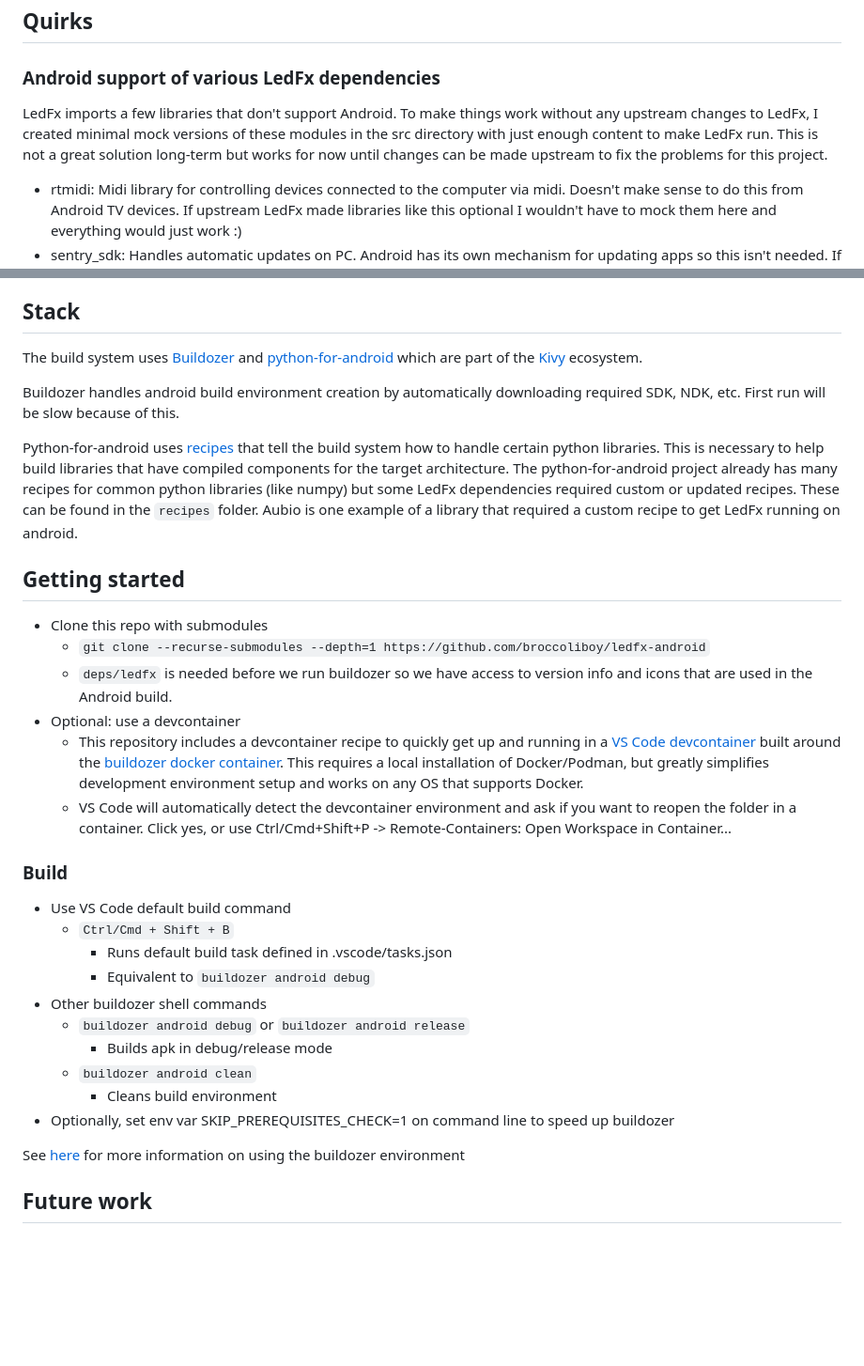
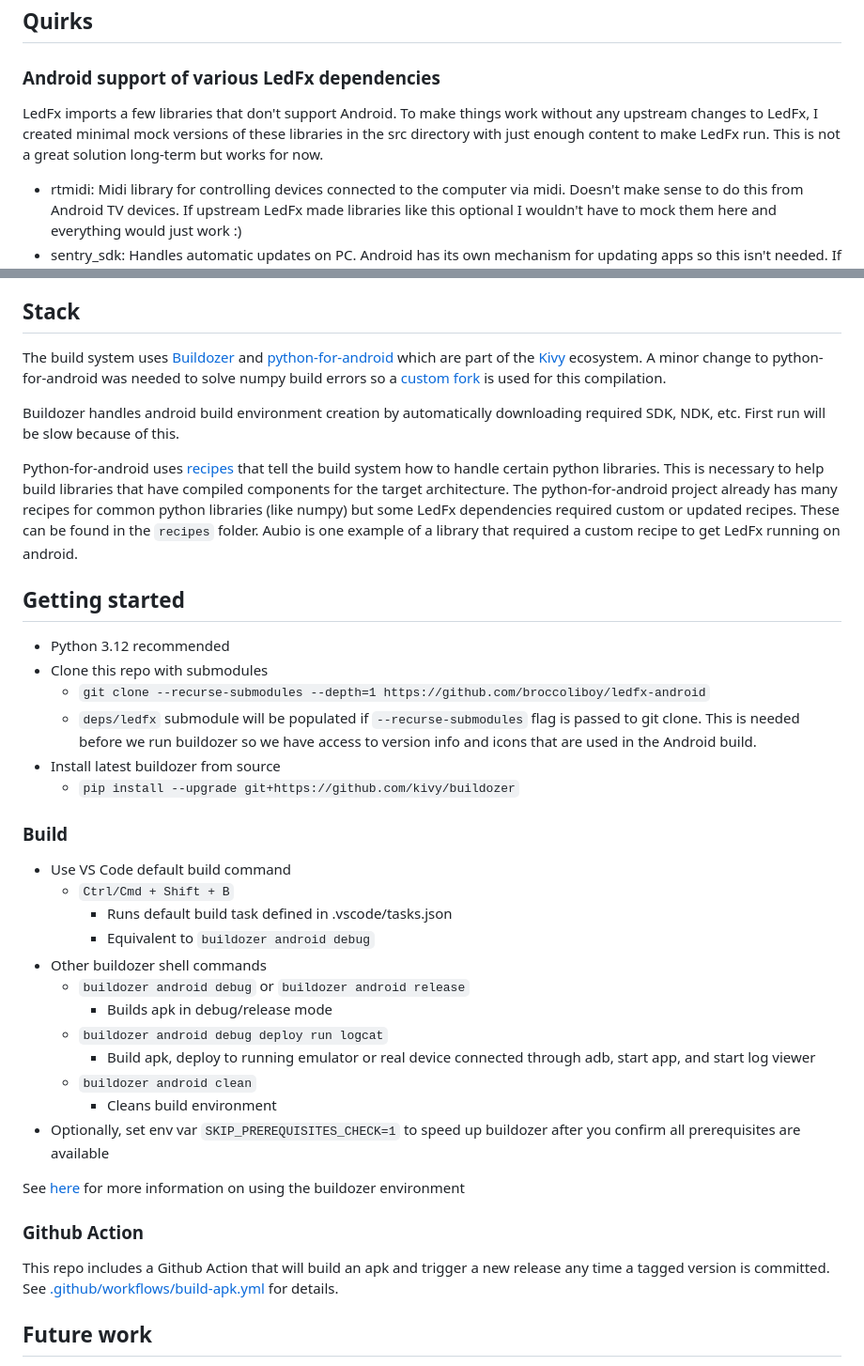
Before and after one commit to YeonV/ledfx-android, a Markdown page: README.md, 2 parts joined by grey strips. Shown at 94% size. Drawn GitHub-style; blank space fills up the shorter version.

```diff
--- a/README.md
+++ b/README.md
@@ -16,7 +16,7 @@ The secret to visualizing **any** audio on your android device lies in the [Andr
 
 ### Android support of various LedFx dependencies
 
-LedFx imports a few libraries that don't support Android. To make things work without any upstream changes to LedFx, I created minimal mock versions of these modules in the src directory with just enough content to make LedFx run. This is not a great solution long-term but works for now until changes can be made upstream to fix the problems for this project.
+LedFx imports a few libraries that don't support Android. To make things work without any upstream changes to LedFx, I created minimal mock versions of these libraries in the src directory with just enough content to make LedFx run. This is not a great solution long-term but works for now.
 
 - rtmidi: Midi library for controlling devices connected to the computer via midi. Doesn't make sense to do this from Android TV devices. If upstream LedFx made libraries like this optional I wouldn't have to mock them here and everything would just work :)
 - sentry_sdk: Handles automatic updates on PC. Android has its own mechanism for updating apps so this isn't needed. If upstream LedFx only imported this module when running in "online mode" I wouldn't have to mock it here.
@@ -28,7 +28,7 @@ Some Android devices don't have mDNS support so auto discovery of WLED devices f
 
 ## Stack
 
-The build system uses [Buildozer](https://github.com/kivy/buildozer) and [python-for-android](https://github.com/kivy/python-for-android/) which are part of the [Kivy](https://github.com/kivy/kivy) ecosystem.
+The build system uses [Buildozer](https://github.com/kivy/buildozer) and [python-for-android](https://github.com/kivy/python-for-android/) which are part of the [Kivy](https://github.com/kivy/kivy) ecosystem. A minor change to python-for-android was needed to solve numpy build errors so a [custom fork](https://github.com/broccoliboy/python-for-android/) is used for this compilation.
 
 Buildozer handles android build environment creation by automatically downloading required SDK, NDK, etc. First run will be slow because of this.
 
@@ -36,12 +36,12 @@ Python-for-android uses [recipes](https://python-for-android.readthedocs.io/en/l
 
 ## Getting started
 
+- Python 3.12 recommended
 - Clone this repo with submodules
   - `git clone --recurse-submodules --depth=1 https://github.com/broccoliboy/ledfx-android`
-  - `deps/ledfx` is needed before we run buildozer so we have access to version info and icons that are used in the Android build.
-- Optional: use a devcontainer
-  - This repository includes a devcontainer recipe to quickly get up and running in a [VS Code devcontainer](https://code.visualstudio.com/docs/remote/containers) built around the [buildozer docker container](https://hub.docker.com/r/kivy/buildozer). This requires a local installation of Docker/Podman, but greatly simplifies development environment setup and works on any OS that supports Docker.
-  - VS Code will automatically detect the devcontainer environment and ask if you want to reopen the folder in a container. Click yes, or use Ctrl/Cmd+Shift+P -> Remote-Containers: Open Workspace in Container...
+  - `deps/ledfx` submodule will be populated if `--recurse-submodules` flag is passed to git clone. This is needed before we run buildozer so we have access to version info and icons that are used in the Android build.
+- Install latest buildozer from source
+  - `pip install --upgrade git+https://github.com/kivy/buildozer`
 
 ### Build
 
@@ -52,11 +52,17 @@ Python-for-android uses [recipes](https://python-for-android.readthedocs.io/en/l
 - Other buildozer shell commands
   - `buildozer android debug` or `buildozer android release`
     - Builds apk in debug/release mode
+  - `buildozer android debug deploy run logcat`
+    - Build apk, deploy to running emulator or real device connected through adb, start app, and start log viewer
   - `buildozer android clean`
     - Cleans build environment
-- Optionally, set env var SKIP_PREREQUISITES_CHECK=1 on command line to speed up buildozer
+- Optionally, set env var `SKIP_PREREQUISITES_CHECK=1` to speed up buildozer after you confirm all prerequisites are available
 
 See [here](https://github.com/kivy/buildozer) for more information on using the buildozer environment
+
+### Github Action
+
+This repo includes a Github Action that will build an apk and trigger a new release any time a tagged version is committed. See [.github/workflows/build-apk.yml](.github/workflows/build-apk.yml) for details.
 
 ## Future work
 
```
Also changed, not shown: other parts of README.md (+11 -1 lines), img/ledfx-android-mobile.png (added), img/ledfx-android-tv.png (added).
